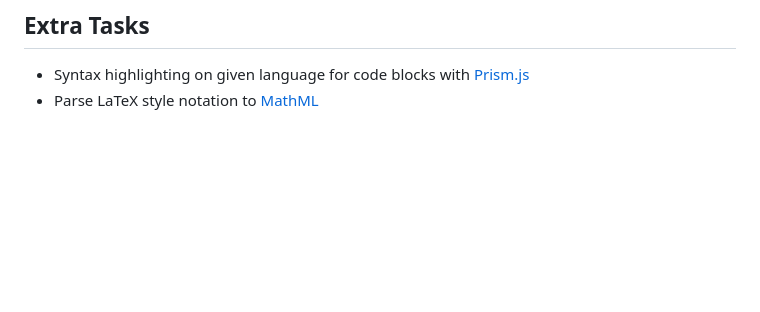
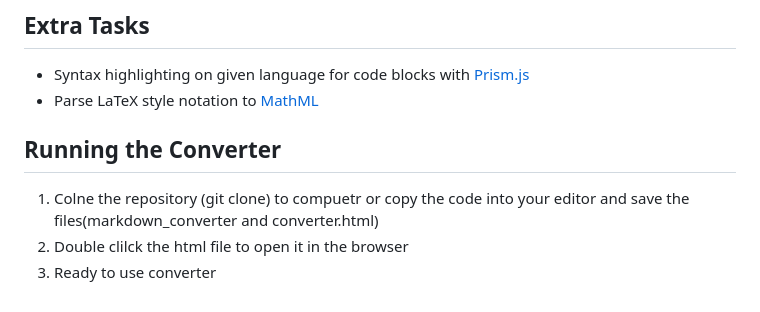
Before and after one commit to vpofg/FLaC_proj, a Markdown page: README.md, the part around the change. Rendered like a GitHub page; blank space fills up the shorter version.

```diff
--- a/README.md
+++ b/README.md
@@ -52,3 +52,8 @@ Generate HTML output for various Markdown elements.
 
 - Syntax highlighting on given language for code blocks with [Prism.js](https://prismjs.com/)
 - Parse LaTeX style notation to [MathML](https://developer.mozilla.org/en-US/docs/Web/MathML)
+
+## Running the Converter
+1. Colne the repository (git clone) to compuetr or copy the code into your editor and save the files(markdown_converter and converter.html)
+2. Double clilck the html file to open it in the browser
+3. Ready to use converter
```
